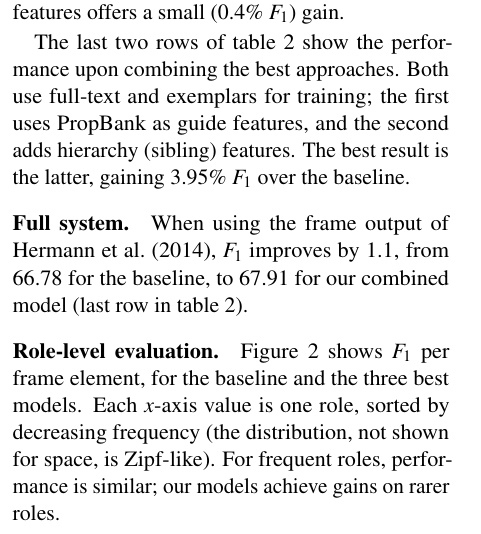
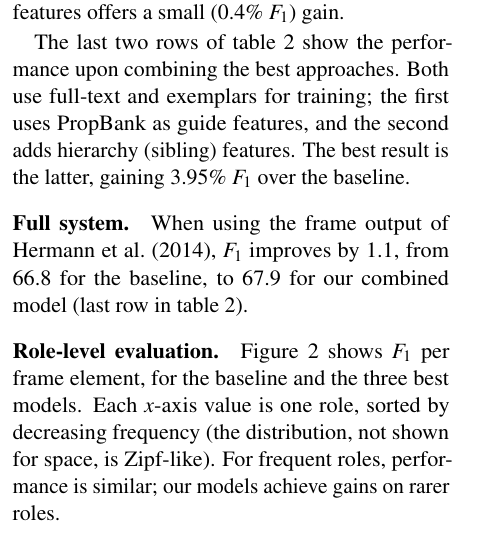
Before and after one commit to meghana-kshirsagar/acl2015, a LaTeX paper (argid_short.tex): part of one column of page 4 of 5, cut so that both start at the same text. Compiled offline with pdfLaTeX.

Commit message:
too many sig digs for full system

```diff
--- a/argid_short.tex
+++ b/argid_short.tex
@@ -1235,7 +1235,7 @@ approaches.  Both use full-text and exemplars for training; the
 first uses PropBank as guide features, and the second adds hierarchy (sibling) features.
 The best result is the latter, gaining 3.95\% $F_1$ over the baseline.
 \paragraph{Full system.} When using the frame output of \cite{hermann-14}, $F_1$
-improves by 1.1, from 66.78 for the baseline, to 67.91 for our combined
+improves by 1.1, from 66.8 for the baseline, to 67.9 for our combined
 model (last row in \cref{tbl:results}).
 \mk{New text above and below.. please check. Do we want to quote the result: 70.27 on full-system
 from Tackstrom 2015? If you see the plot I sent over email, they
```
